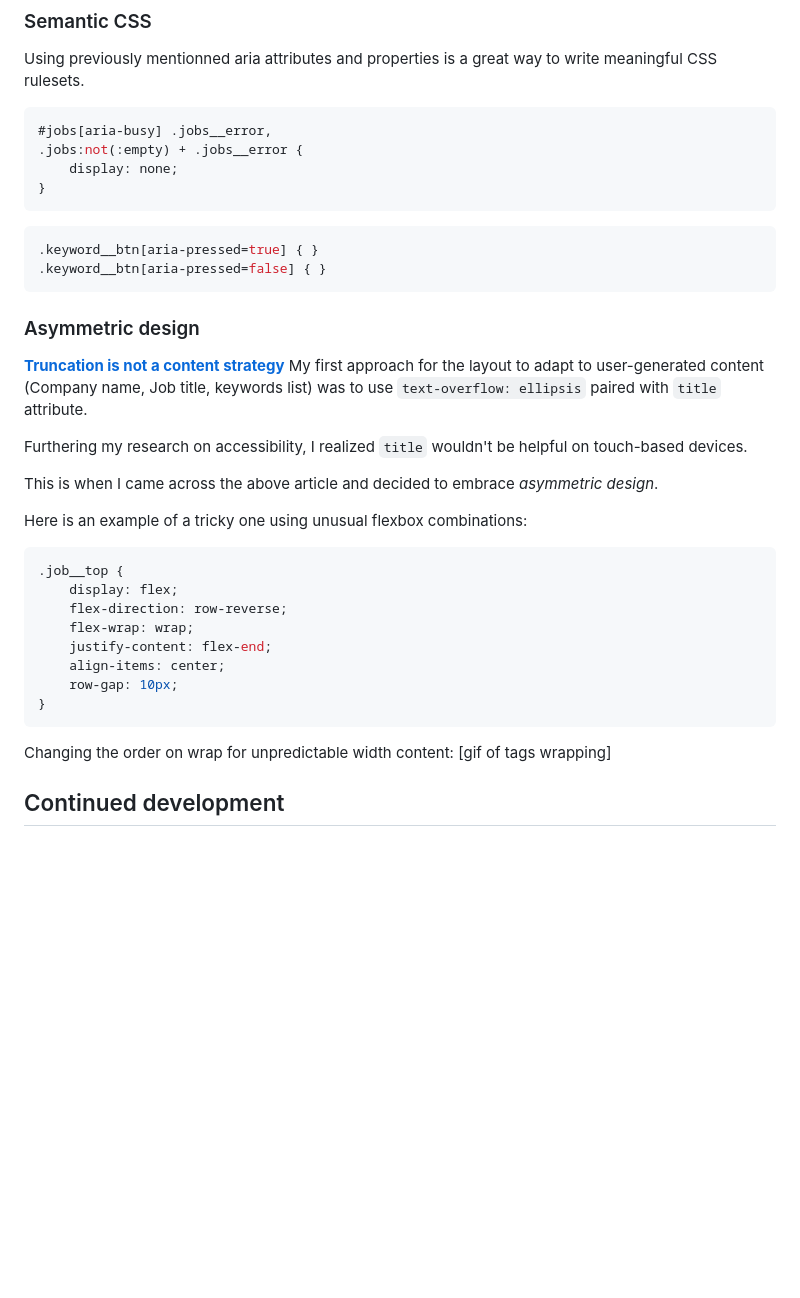
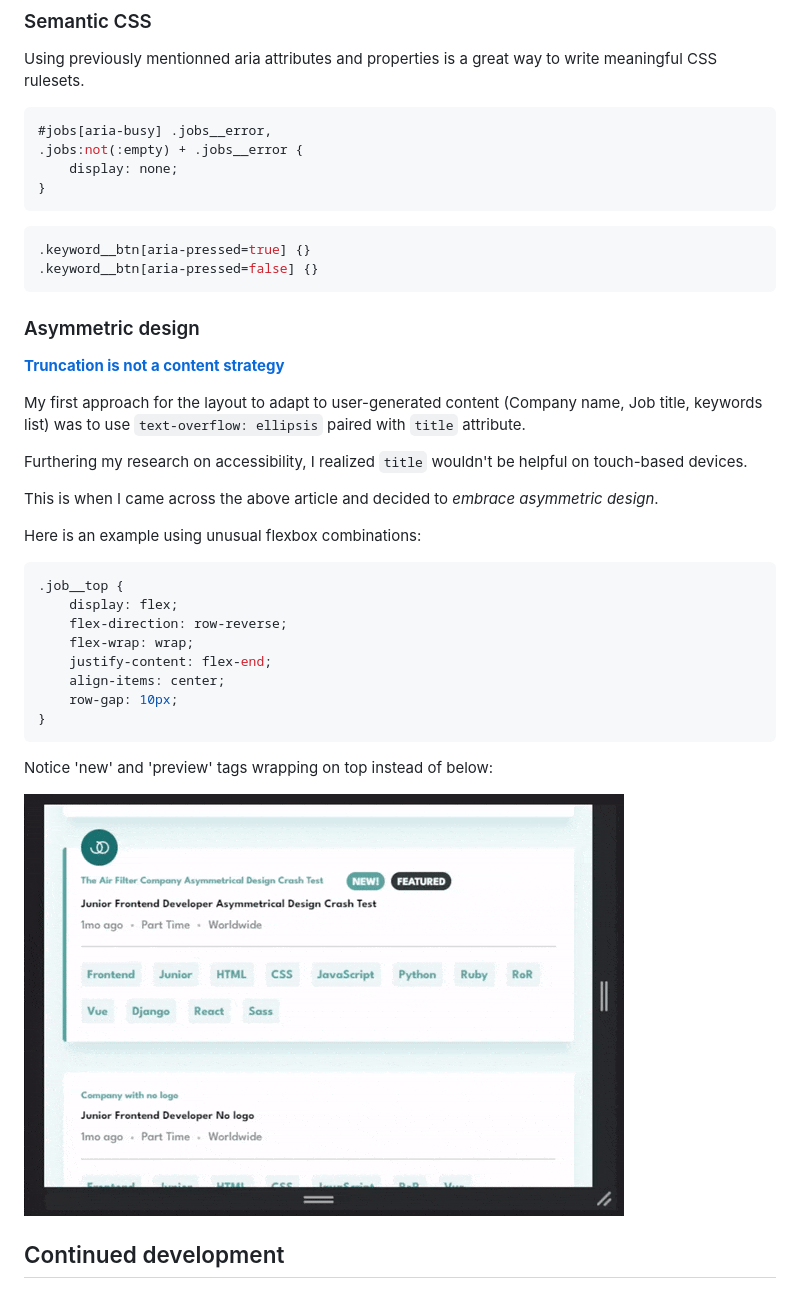
Before and after one commit to jeanwl/static-job-listings-master, a Markdown page: README.md, the part around the change printed below. GitHub-like rendering; pictures changed too: asymmetric_design.gif (added); blank space fills up the shorter version.

````diff
--- a/README.md
+++ b/README.md
@@ -148,20 +117,21 @@ Using previously mentionned aria attributes and properties is a great way to wri
 ```
 
 ```css
-.keyword__btn[aria-pressed=true] { }
-.keyword__btn[aria-pressed=false] { }
+.keyword__btn[aria-pressed=true] {}
+.keyword__btn[aria-pressed=false] {}
 ```
 
 ### Asymmetric design
 
 [**Truncation is not a content strategy**](https://css-tricks.com/embracing-asymmetrical-design/)
+
 My first approach for the layout to adapt to user-generated content (Company name, Job title, keywords list) was to use `text-overflow: ellipsis` paired with `title` attribute.
 
 Furthering my research on accessibility, I realized `title` wouldn't be helpful on touch-based devices.
 
-This is when I came across the above article and decided to embrace *asymmetric design*.
+This is when I came across the above article and decided to *embrace asymmetric design*.
 
-Here is an example of a tricky one using unusual flexbox combinations:
+Here is an example using unusual flexbox combinations:
 ```css
 .job__top {
     display: flex;
@@ -172,8 +142,9 @@ Here is an example of a tricky one using unusual flexbox combinations:
     row-gap: 10px;
 }
 ```
-Changing the order on wrap for unpredictable width content:
-[gif of tags wrapping]
+Notice 'new' and 'preview' tags wrapping on top instead of below:
+
+![](./asymmetric_design.gif)
 
 
 ## Continued development
````
Also changed, not shown: other parts of README.md (+8 -39 lines), preview.png (added), 4 other files.
